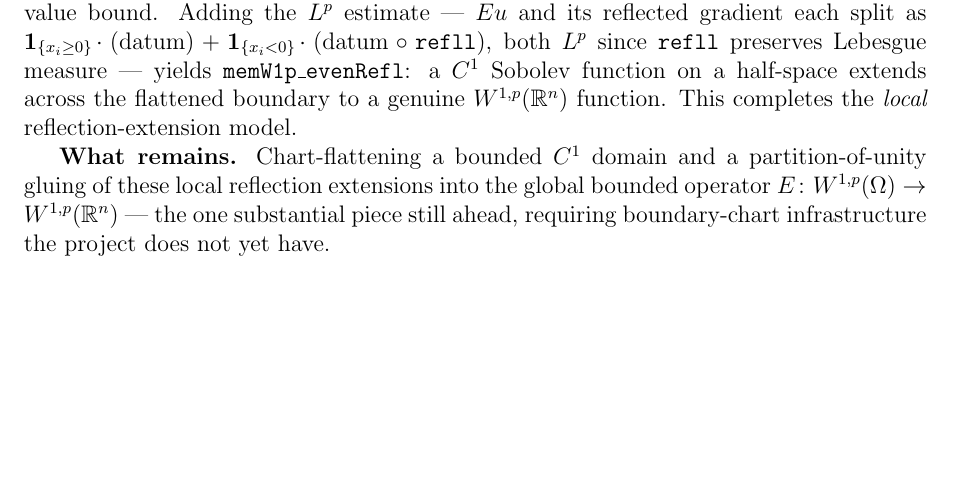
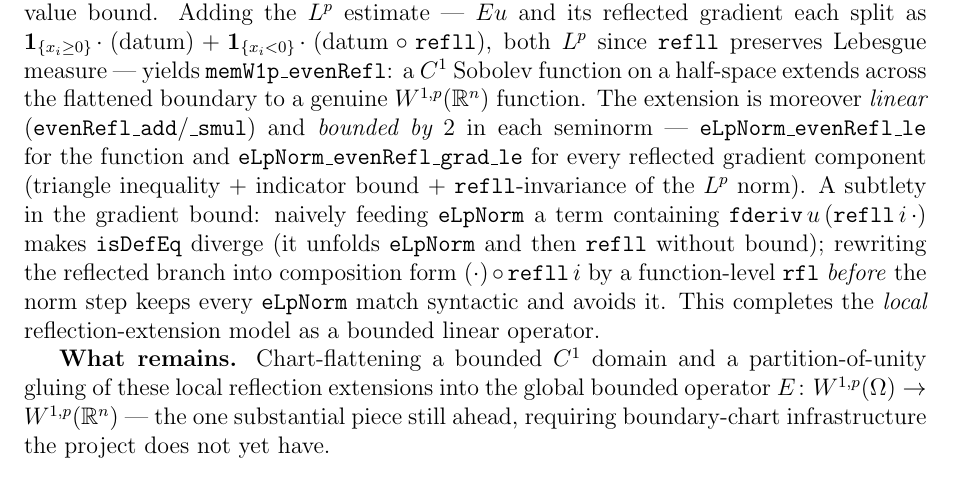
Before and after one commit to xuexingzxx/PDE-Formalization, a LaTeX document (pde_lean_project.tex): part of page 50 of 61, cut so that both start at the same text, the shorter picture padded with empty space. Compiled offline with pdfLaTeX.

Commit message:
docs: §5.4 half-space extension is a bounded linear operator (gradient bound + whnf fix)
Records eLpNorm_evenRefl_grad_le and the linearity: the local reflection
extension is linear and bounded by 2 in both the Lᵖ and gradient seminorms.
Notes the isDefEq-divergence fix (rewrite reflected branches to composition
form before the eLpNorm step).

```diff
--- a/pde_lean_project.tex
+++ b/pde_lean_project.tex
@@ -2744,7 +2744,16 @@ Adding the $L^p$ estimate --- $Eu$ and its reflected gradient each split as
 $\mathbf 1_{\{x_i\ge0\}}\!\cdot(\text{datum})+\mathbf 1_{\{x_i<0\}}\!\cdot(\text{datum}\circ\texttt{refll})$,
 both $L^p$ since \texttt{refll} preserves Lebesgue measure --- yields \texttt{memW1p\_evenRefl}: a
 $C^1$ Sobolev function on a half-space extends across the flattened boundary to a genuine
-$W^{1,p}(\mathbb{R}^n)$ function.  This completes the \emph{local} reflection-extension model.
+$W^{1,p}(\mathbb{R}^n)$ function.  The extension is moreover \emph{linear}
+(\texttt{evenRefl\_add}/\texttt{\_smul}) and \emph{bounded by $2$} in each seminorm ---
+\texttt{eLpNorm\_evenRefl\_le} for the function and \texttt{eLpNorm\_evenRefl\_grad\_le} for every
+reflected gradient component (triangle inequality $+$ indicator bound $+$ \texttt{refll}-invariance of
+the $L^p$ norm).  A subtlety in the gradient bound: naively feeding $\texttt{eLpNorm}$ a term
+containing $\texttt{fderiv}\,u\,(\texttt{refll}\,i\,\cdot)$ makes \texttt{isDefEq} diverge (it unfolds
+$\texttt{eLpNorm}$ and then \texttt{refll} without bound); rewriting the reflected branch into
+composition form $(\cdot)\circ\texttt{refll}\,i$ by a function-level \texttt{rfl} \emph{before} the
+norm step keeps every $\texttt{eLpNorm}$ match syntactic and avoids it.  This completes the
+\emph{local} reflection-extension model as a bounded linear operator.
 
 \textbf{What remains.}  Chart-flattening a bounded $C^1$ domain and a partition-of-unity gluing of
 these local reflection extensions into the global bounded operator $E\colon W^{1,p}(\Omega)\to
```
